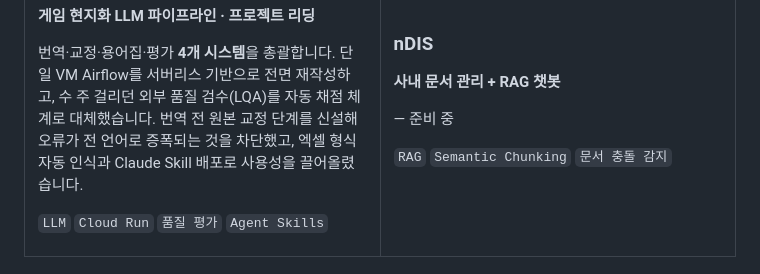
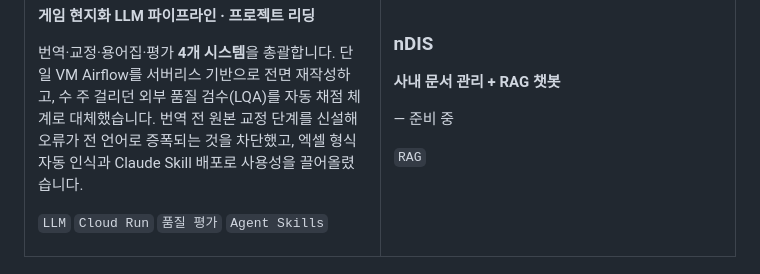
Before and after one commit to SangMyeongWoh/SangMyeongWoh, a Markdown page: README.md, the part around the change. Rendered like a GitHub page.

Commit message:
nDIS 태그 정리

```diff
--- a/README.md
+++ b/README.md
@@ -40,7 +40,7 @@
 
 — 준비 중
 
-`RAG` `Semantic Chunking` `문서 충돌 감지`
+`RAG`
 
 </td>
 </tr>
```
